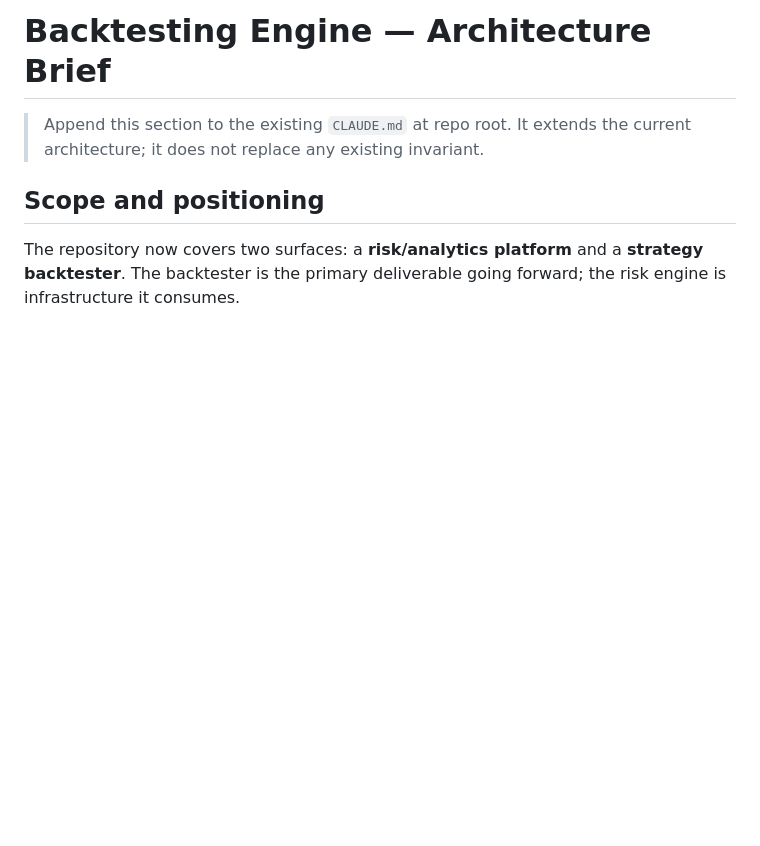
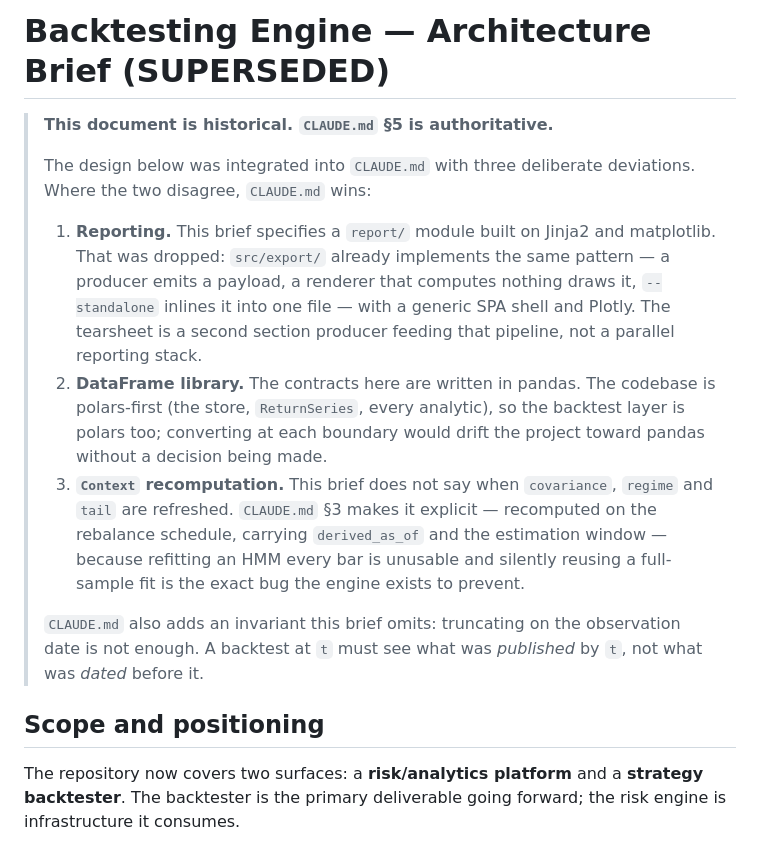
Before and after one commit to mb139619/portfolio-intelligence, a Markdown page: CLAUDE_backtest_section.md, the part around the change. Drawn GitHub-style; blank space fills up the shorter version.

Commit message:
docs: mark the original backtest brief as superseded
The brief is kept as the historical record of the design, but it was
integrated into CLAUDE.md with three deliberate deviations -- Plotly through
the existing export pipeline rather than a parallel Jinja2/matplotlib stack,
polars rather than pandas, and an explicit recomputation policy for Context's
expensive members. Left unmarked, the repository carried two tracked
documents prescribing different things with no way to tell which won.

The header names the deviations rather than only pointing elsewhere, so a
reader who lands here first learns what changed without diffing two
documents.

Co-Authored-By: Claude Opus 5 <noreply@anthropic.com>

```diff
--- a/CLAUDE_backtest_section.md
+++ b/CLAUDE_backtest_section.md
@@ -1,7 +1,30 @@
-# Backtesting Engine — Architecture Brief
+# Backtesting Engine — Architecture Brief (SUPERSEDED)
 
-> Append this section to the existing `CLAUDE.md` at repo root. It extends the
-> current architecture; it does not replace any existing invariant.
+> **This document is historical. `CLAUDE.md` §5 is authoritative.**
+>
+> The design below was integrated into `CLAUDE.md` with three deliberate
+> deviations. Where the two disagree, `CLAUDE.md` wins:
+>
+> 1. **Reporting.** This brief specifies a `report/` module built on Jinja2 and
+>    matplotlib. That was dropped: `src/export/` already implements the same
+>    pattern — a producer emits a payload, a renderer that computes nothing
+>    draws it, `--standalone` inlines it into one file — with a generic SPA
+>    shell and Plotly. The tearsheet is a second section producer feeding that
+>    pipeline, not a parallel reporting stack.
+> 2. **DataFrame library.** The contracts here are written in pandas. The
+>    codebase is polars-first (the store, `ReturnSeries`, every analytic), so
+>    the backtest layer is polars too; converting at each boundary would drift
+>    the project toward pandas without a decision being made.
+> 3. **`Context` recomputation.** This brief does not say when `covariance`,
+>    `regime` and `tail` are refreshed. `CLAUDE.md` §3 makes it explicit —
+>    recomputed on the rebalance schedule, carrying `derived_as_of` and the
+>    estimation window — because refitting an HMM every bar is unusable and
+>    silently reusing a full-sample fit is the exact bug the engine exists to
+>    prevent.
+>
+> `CLAUDE.md` also adds an invariant this brief omits: truncating on the
+> observation date is not enough. A backtest at `t` must see what was
+> *published* by `t`, not what was *dated* before it.
 
 ## Scope and positioning
 
```
